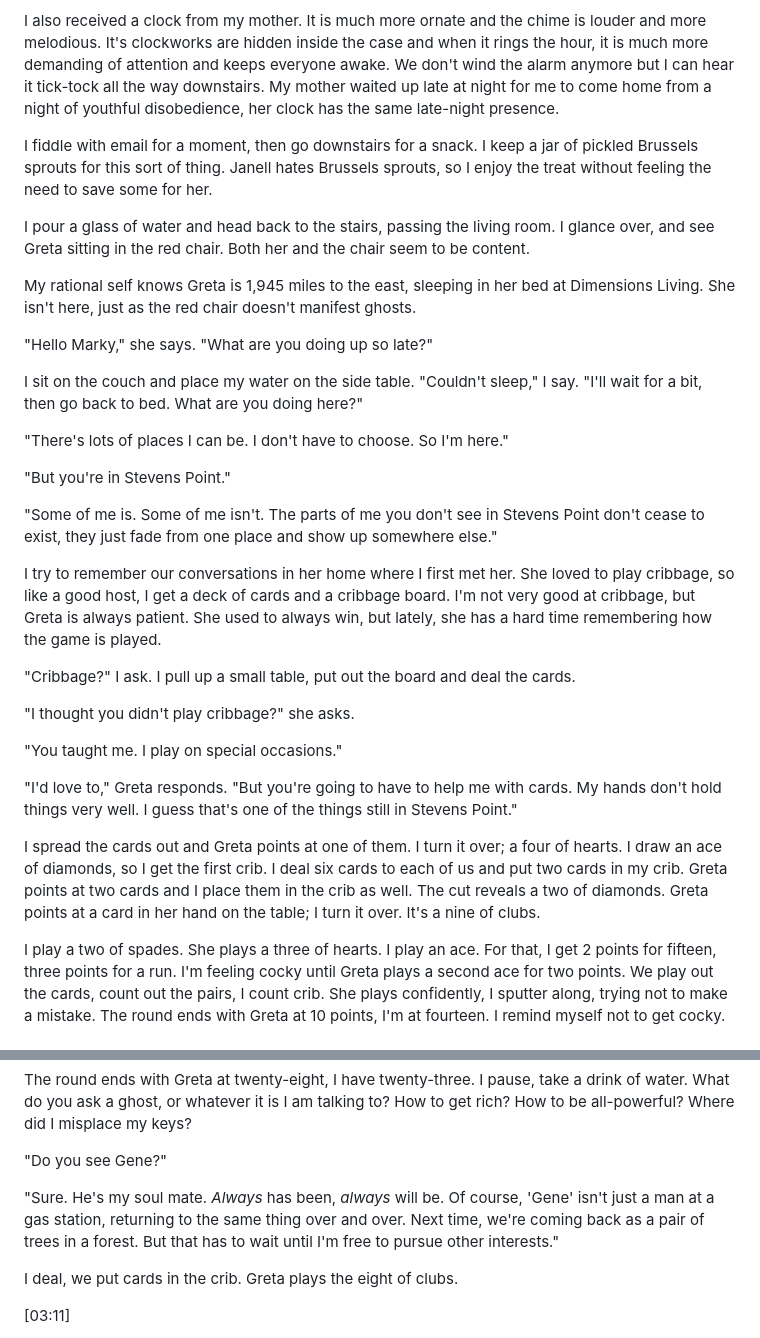
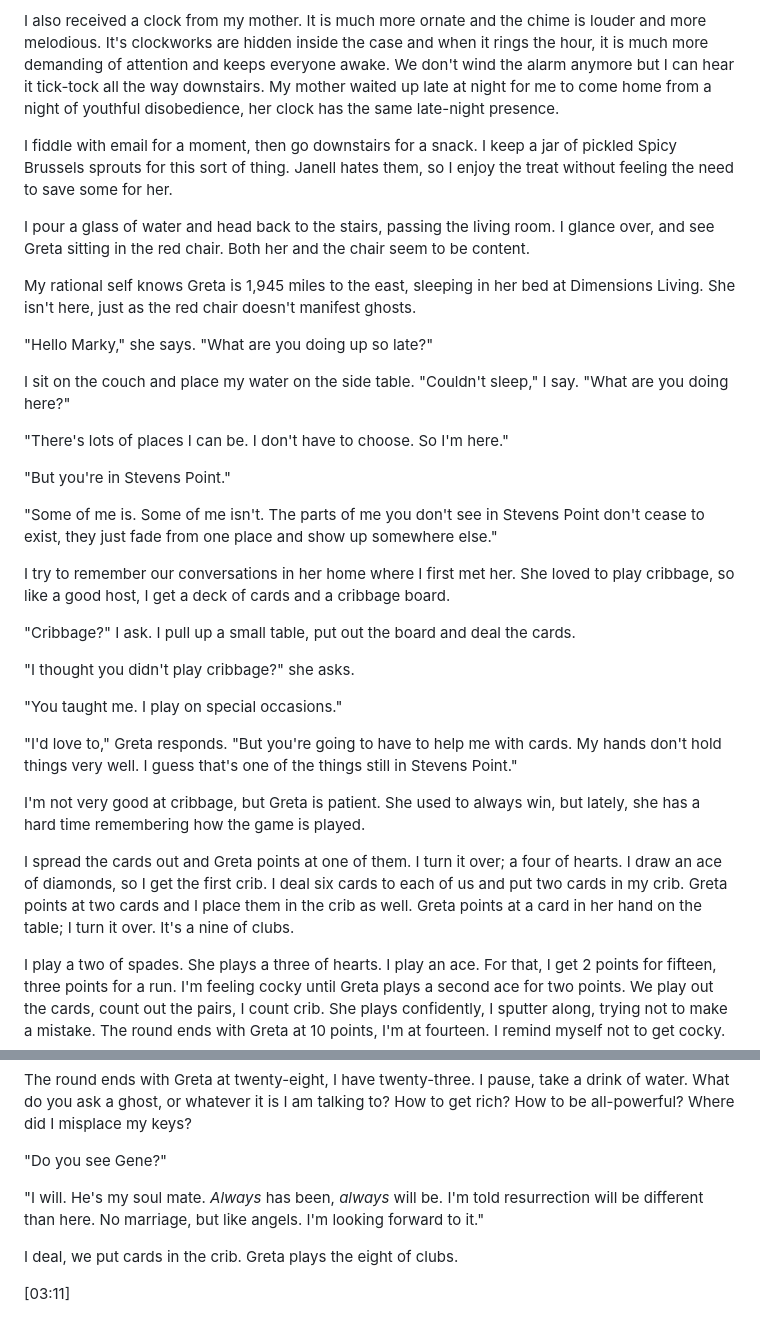
Before and after one commit to mnr/writing-wip, a Markdown page: dimensions_living_book/gretalastchapter.md, 2 parts joined by grey strips. Drawn GitHub-style.

Commit message:
Remove reincarnation.

```diff
--- a/dimensions_living_book/gretalastchapter.md
+++ b/dimensions_living_book/gretalastchapter.md
@@ -6,7 +6,7 @@ I know it's two in the morning because I heard my father's clock chiming the hou
 
 I also received a clock from my mother. It is much more ornate and the chime is louder and more melodious. It's clockworks are hidden inside the case and when it rings the hour, it is much more demanding of attention and keeps everyone awake. We don't wind the alarm anymore but I can hear it tick-tock all the way downstairs. My mother waited up late at night for me to come home from a night of youthful disobedience, her clock has the same late-night presence.
 
-I fiddle with email for a moment, then go downstairs for a snack. I keep a jar of pickled Brussels sprouts for this sort of thing. Janell hates Brussels sprouts, so I enjoy the treat without feeling the need to save some for her.
+I fiddle with email for a moment, then go downstairs for a snack. I keep a jar of pickled Spicy Brussels sprouts for this sort of thing. Janell hates them, so I enjoy the treat without feeling the need to save some for her.
 
 I pour a glass of water and head back to the stairs, passing the living room. I glance over, and see Greta sitting in the red chair. Both her and the chair seem to be content.
 
@@ -14,7 +14,7 @@ My rational self knows Greta is 1,945 miles to the east, sleeping in her bed at
 
 "Hello Marky," she says. "What are you doing up so late?"
 
-I sit on the couch and place my water on the side table. "Couldn't sleep," I say. "I'll wait for a bit, then go back to bed. What are you doing here?"
+I sit on the couch and place my water on the side table. "Couldn't sleep," I say. "What are you doing here?"
 
 "There's lots of places I can be. I don't have to choose. So I'm here."
 
@@ -22,7 +22,7 @@ I sit on the couch and place my water on the side table. "Couldn't sleep," I say
 
 "Some of me is. Some of me isn't. The parts of me you don't see in Stevens Point don't cease to exist, they just fade from one place and show up somewhere else."
 
-I try to remember our conversations in her home where I first met her. She loved to play cribbage, so like a good host, I get a deck of cards and a cribbage board. I'm not very good at cribbage, but Greta is always patient. She used to always win, but lately, she has a hard time remembering how the game is played.
+I try to remember our conversations in her home where I first met her. She loved to play cribbage, so like a good host, I get a deck of cards and a cribbage board.
 
 "Cribbage?" I ask. I pull up a small table, put out the board and deal the cards.
 
@@ -32,7 +32,9 @@ I try to remember our conversations in her home where I first met her. She loved
 
 "I'd love to," Greta responds. "But you're going to have to help me with cards. My hands don't hold things very well. I guess that's one of the things still in Stevens Point."
 
-I spread the cards out and Greta points at one of them. I turn it over; a four of hearts. I draw an ace of diamonds, so I get the first crib. I deal six cards to each of us and put two cards in my crib. Greta points at two cards and I place them in the crib as well. The cut reveals a two of diamonds. Greta points at a card in her hand on the table; I turn it over. It's a nine of clubs.
+I'm not very good at cribbage, but Greta is patient. She used to always win, but lately, she has a hard time remembering how the game is played.
+
+I spread the cards out and Greta points at one of them. I turn it over; a four of hearts. I draw an ace of diamonds, so I get the first crib. I deal six cards to each of us and put two cards in my crib. Greta points at two cards and I place them in the crib as well. Greta points at a card in her hand on the table; I turn it over. It's a nine of clubs.
 
 I play a two of spades. She plays a three of hearts. I play an ace. For that, I get 2 points for fifteen, three points for a run. I'm feeling cocky until Greta plays a second ace for two points. We play out the cards, count out the pairs, I count crib. She plays confidently, I sputter along, trying not to make a mistake. The round ends with Greta at 10 points, I'm at fourteen. I remind myself not to get cocky.
 
@@ -52,7 +54,7 @@ The round ends with Greta at twenty-eight, I have twenty-three. I pause, take a
 
 "Do you see Gene?"
 
-"Sure. He's my soul mate. *Always* has been, *always* will be. Of course, 'Gene' isn't just a man at a gas station, returning to the same thing over and over. Next time, we're coming back as a pair of trees in a forest. But that has to wait until I'm free to pursue other interests."
+"I will. He's my soul mate. *Always* has been, *always* will be. I'm told resurrection will be different than here. No marriage, but like angels. I'm looking forward to it."
 
 I deal, we put cards in the crib. Greta plays the eight of clubs.
 
```
